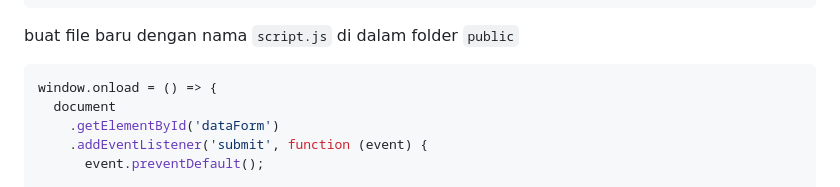
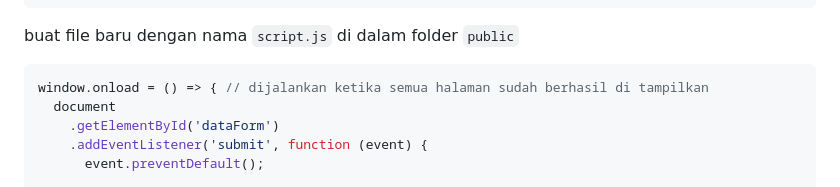
Before and after one commit to Ariska138/PPQITA-Practice, a Markdown page: notes/materi/front-end.md, the part around the change. Drawn GitHub-style.

Commit message:
update note

````diff
--- a/notes/materi/front-end.md
+++ b/notes/materi/front-end.md
@@ -68,7 +68,7 @@ ref: https://tailwindcss.com/docs/installation/play-cdn
 ```
 buat file baru dengan nama `script.js` di dalam folder `public`
 ```js
-window.onload = () => {
+window.onload = () => { // dijalankan ketika semua halaman sudah berhasil di tampilkan
   document
     .getElementById('dataForm')
     .addEventListener('submit', function (event) {
````
